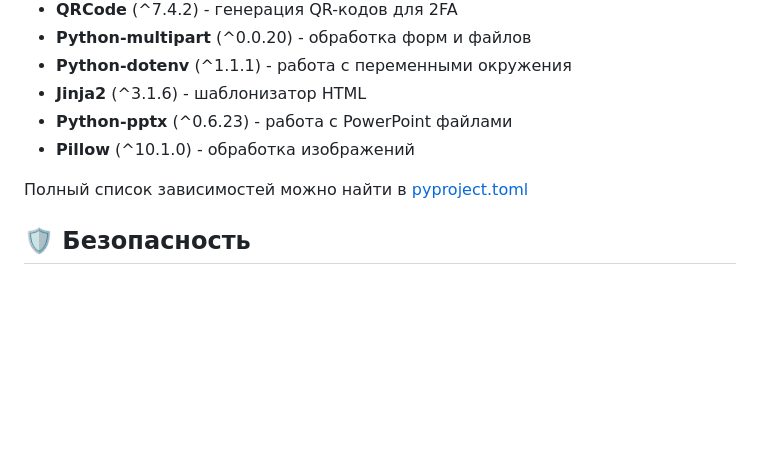
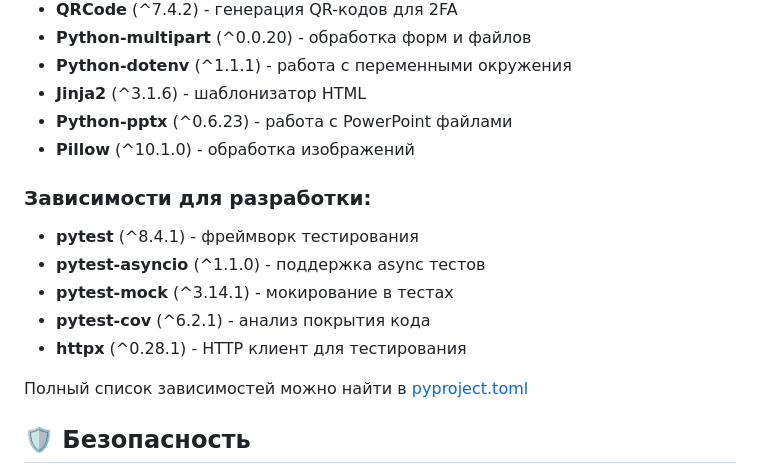
Before and after one commit to PROSHANTI/rit-utils, a Markdown page: README.md, the part around the change printed below. GitHub-like rendering; blank space fills up the shorter version.

```diff
--- a/README.md
+++ b/README.md
@@ -288,6 +387,13 @@ rit-utils/
 - **Python-pptx** (^0.6.23) - работа с PowerPoint файлами
 - **Pillow** (^10.1.0) - обработка изображений
 
+### Зависимости для разработки:
+- **pytest** (^8.4.1) - фреймворк тестирования
+- **pytest-asyncio** (^1.1.0) - поддержка async тестов
+- **pytest-mock** (^3.14.1) - мокирование в тестах
+- **pytest-cov** (^6.2.1) - анализ покрытия кода
+- **httpx** (^0.28.1) - HTTP клиент для тестирования
+
 Полный список зависимостей можно найти в [pyproject.toml](./pyproject.toml)
 
 ## 🛡️ Безопасность
```
Also changed, not shown: other parts of README.md (+99 -0 lines).
